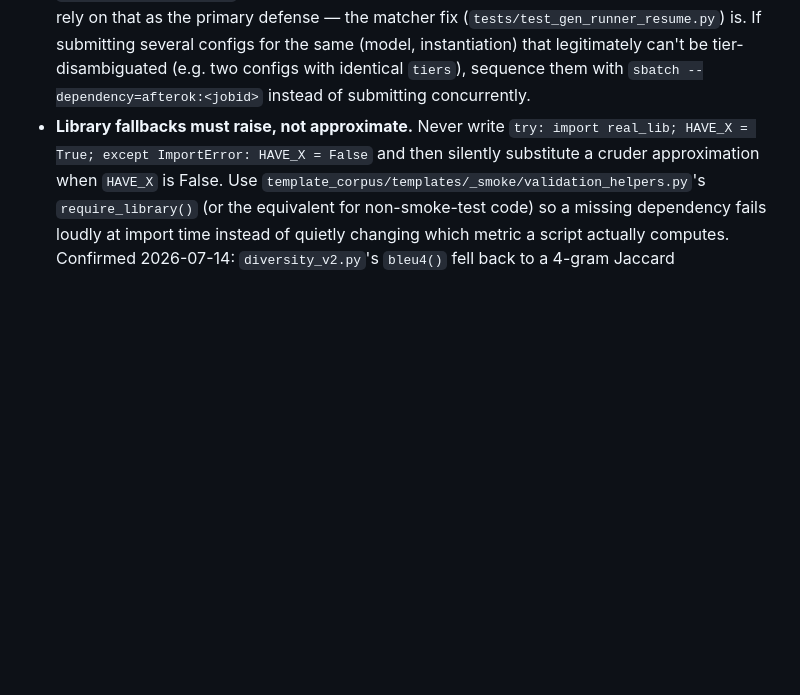
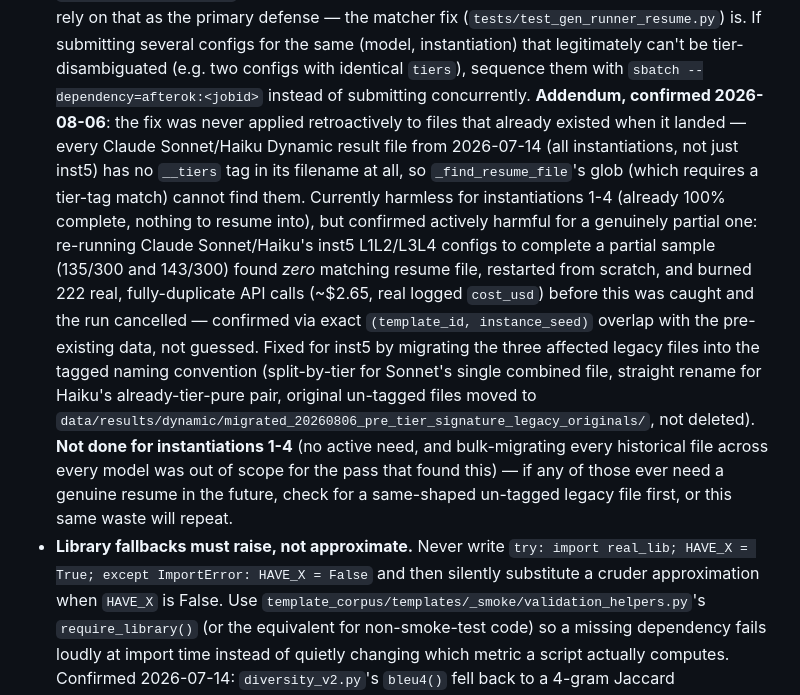
Before and after one commit to yosanchez90-sudo/dynamic-llm-benchmark, a Markdown page: CLAUDE.md, the part around the change. Rendered like a GitHub page; blank space fills up the shorter version.

Commit message:
docs(claude-md): record the tier-signature fix's retroactivity gap
Confirmed 2026-08-06: the tier-signature resume-matcher fix was never
applied to files that already existed when it landed -- every Claude
Sonnet/Haiku Dynamic result file from 2026-07-14 has no __tiers tag, so
the current resume matcher's glob can't find them. Currently harmless for
instantiations 1-4 (already complete, nothing to resume into) but
confirmed actively harmful for inst5's genuinely partial data: a
completion run found no matching resume file, restarted from scratch, and
burned 222 real, fully-duplicate API calls (~$2.65) before being caught
and cancelled. Fixed for inst5 (legacy files migrated into the tagged
convention, originals preserved not deleted); not done for instantiations
1-4 since there's no active need yet.

Co-Authored-By: Claude Sonnet 5 <noreply@anthropic.com>

```diff
--- a/CLAUDE.md
+++ b/CLAUDE.md
@@ -51,6 +51,29 @@ experiment fine-tuning a small open-source model on perturbed benchmark data.
   tier-disambiguated (e.g. two configs with identical `tiers`), sequence them
   with `sbatch --dependency=afterok:<jobid>` instead of submitting
   concurrently.
+  **Addendum, confirmed 2026-08-06**: the fix was never applied
+  retroactively to files that already existed when it landed — every
+  Claude Sonnet/Haiku Dynamic result file from 2026-07-14 (all
+  instantiations, not just inst5) has no `__tiers` tag in its filename at
+  all, so `_find_resume_file`'s glob (which requires a tier-tag match)
+  cannot find them. Currently harmless for instantiations 1-4 (already
+  100% complete, nothing to resume into), but confirmed actively harmful
+  for a genuinely partial one: re-running Claude Sonnet/Haiku's inst5
+  L1L2/L3L4 configs to complete a partial sample (135/300 and 143/300)
+  found *zero* matching resume file, restarted from scratch, and burned
+  222 real, fully-duplicate API calls (~$2.65, real logged `cost_usd`)
+  before this was caught and the run cancelled — confirmed via exact
+  `(template_id, instance_seed)` overlap with the pre-existing data, not
+  guessed. Fixed for inst5 by migrating the three affected legacy files
+  into the tagged naming convention (split-by-tier for Sonnet's single
+  combined file, straight rename for Haiku's already-tier-pure pair,
+  original un-tagged files moved to
+  `data/results/dynamic/migrated_20260806_pre_tier_signature_legacy_originals/`,
+  not deleted). **Not done for instantiations 1-4** (no active need, and
+  bulk-migrating every historical file across every model was out of
+  scope for the pass that found this) — if any of those ever need a
+  genuine resume in the future, check for a same-shaped un-tagged legacy
+  file first, or this same waste will repeat.
 - **Library fallbacks must raise, not approximate.** Never write
   `try: import real_lib; HAVE_X = True; except ImportError: HAVE_X = False`
   and then silently substitute a cruder approximation when `HAVE_X` is
```
